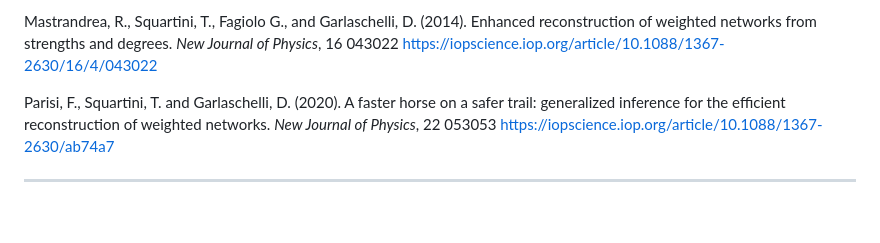
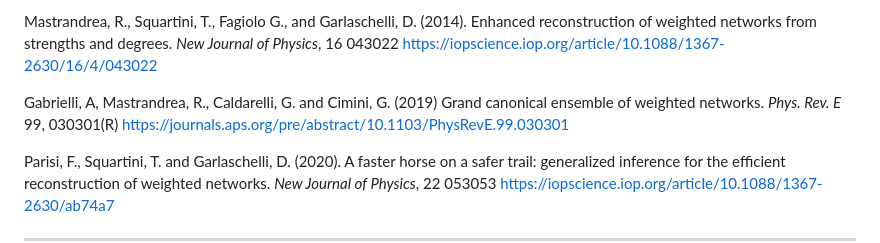
Before and after one commit to fabiosaracco/dcms, a Markdown page: README.md, the part around the change. GitHub-like rendering; blank space fills up the shorter version.

Commit message:
Add reference to Gabrielli et al. (2019) paper

```diff
--- a/README.md
+++ b/README.md
@@ -13,6 +13,9 @@ Squartini, T. & Garlaschelli, D. (2011). Analytical maximum-likelihood method to
 
 Mastrandrea, R., Squartini, T., Fagiolo G., and Garlaschelli, D. (2014). Enhanced reconstruction of weighted networks from strengths and degrees. *New Journal of Physics*, 16 043022
 https://iopscience.iop.org/article/10.1088/1367-2630/16/4/043022
+
+Gabrielli, A, Mastrandrea, R., Caldarelli, G. and Cimini, G. (2019) Grand canonical ensemble of weighted networks. *Phys. Rev. E* 99, 030301(R)
+https://journals.aps.org/pre/abstract/10.1103/PhysRevE.99.030301
 
 Parisi, F., Squartini, T. and Garlaschelli, D. (2020). A faster horse on a safer trail: generalized inference for the efficient reconstruction of weighted networks. *New Journal of Physics*, 22 053053
 https://iopscience.iop.org/article/10.1088/1367-2630/ab74a7
```
